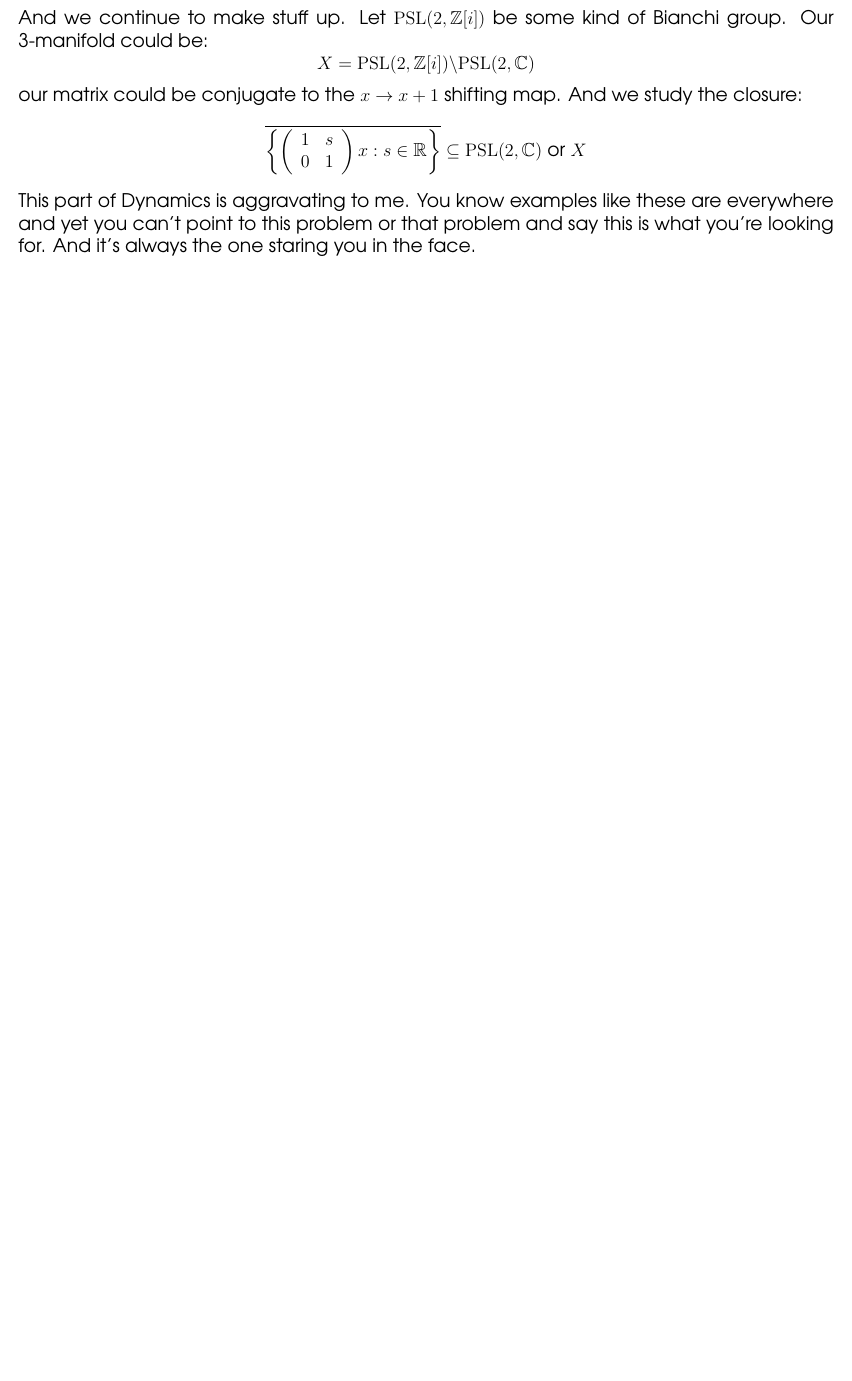
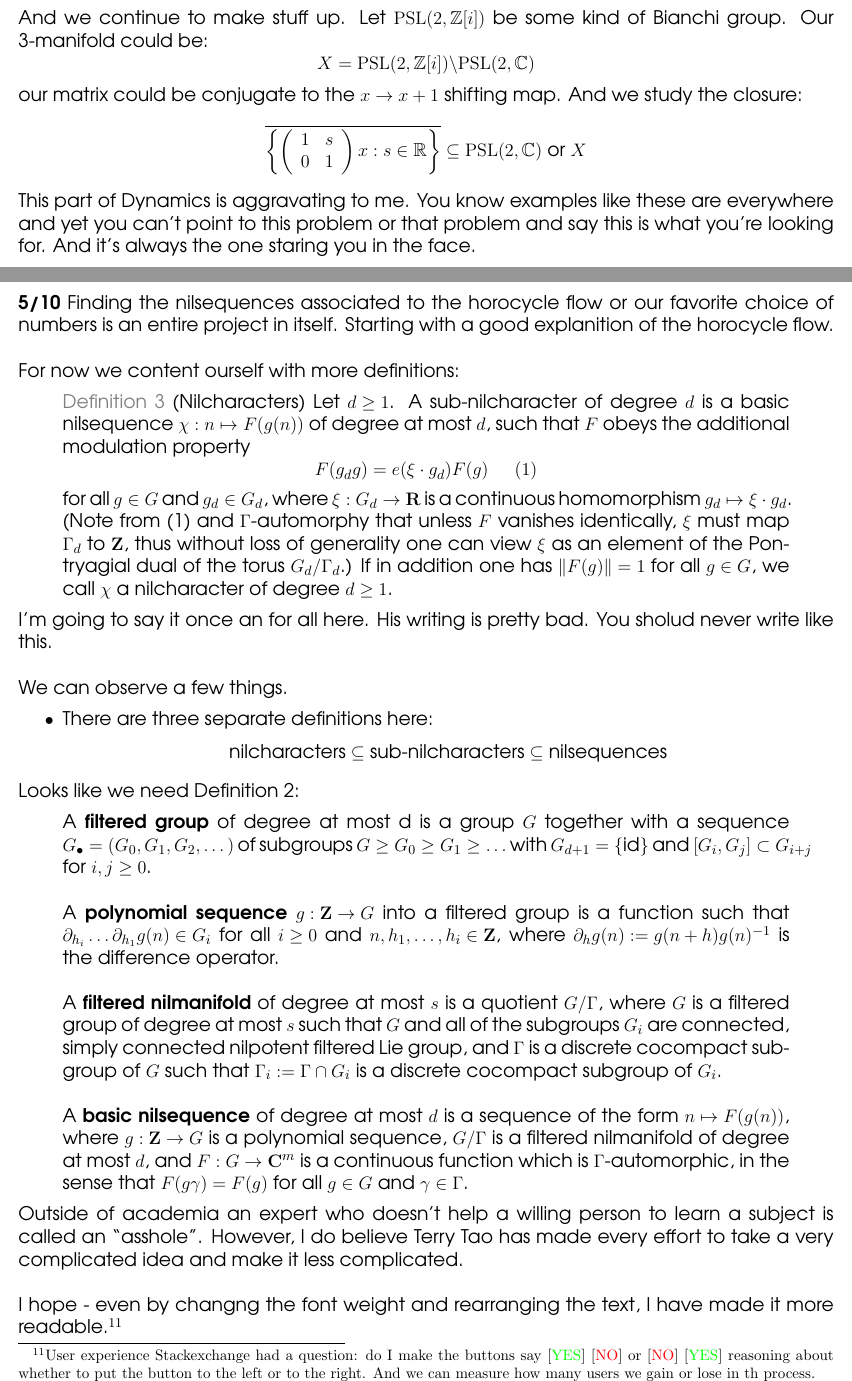
Before and after one commit to mango314/math-blog, a LaTeX document (2017/050117-nilsequences.tex): part of page 18 of 19 before the commit and two parts of pages 18 and 19 of 21 after it, the two joined at a grey line, cut so that both start at the same text, the shorter picture padded with empty space. Compiled offline with pdfLaTeX.

Commit message:
definitions(everyone is lost)

```diff
--- a/2017/050117-nilsequences.tex
+++ b/2017/050117-nilsequences.tex
@@ -764,3 +764,26 @@ This part of Dynamics is aggravating to me.  You know examples like these are ev
 
 \newpage
 
+\noindent \textbf{5/10} Finding the nilsequences associated to the horocycle flow or our favorite choice of numbers is an entire project in itself.  Starting with a good explanition of the horocycle flow. \\ \\
+For now we content ourself with more definitions:
+\begin{quotation}\noindent
+{\color{black!50!white}Definition 3} (Nilcharacters) Let ${d \geq 1}$. A sub-nilcharacter of degree ${d}$ is a basic nilsequence ${\chi: n \mapsto F(g(n))}$ of degree at most ${d}$, such that ${F}$ obeys the additional modulation property
+$$\displaystyle F( g_d g ) = e( \xi \cdot g_d ) F(g) \ \ \ \ \ (1)$$
+for all ${g \in G}$ and ${g_d \in G_d}$, where ${\xi: G_d \rightarrow {\bf R}}$ is a continuous homomorphism ${g_d \mapsto \xi \cdot g_d}$. (Note from (1) and ${\Gamma}$-automorphy that unless ${F}$ vanishes identically, ${\xi}$ must map ${\Gamma_d}$ to ${{\bf Z}}$, thus without loss of generality one can view ${\xi}$ as an element of the Pontryagial dual of the torus ${G_d / \Gamma_d}$.) If in addition one has ${\|F(g)\|=1}$ for all ${g \in G}$, we call ${\chi}$ a nilcharacter of degree ${d \geq 1}$.
+\end{quotation}
+I'm going to say it once an for all here.  His writing is pretty bad.  You sholud never write like this.   \\ \\
+We can observe a few things.
+\begin{itemize}
+\item  There are three separate definitions here:
+$$ \text{nilcharacters} \subseteq \text{sub-nilcharacters} \subseteq \text{nilsequences}$$
+\end{itemize}
+Looks like we need Definition 2:
+\begin{quotation}\noindent A \textbf{filtered group} of degree at most {d} is a group  ${G}$ together with a sequence ${G_\bullet = (G_0,G_1,G_2,\dots)}$ of subgroups ${G \geq G_0 \geq G_1 \geq \dots}$ with ${G_{d+1}=\{\hbox{id}\}}$ and ${[G_i,G_j] \subset G_{i+j}}$ for ${i,j \geq 0}$. \\ \\
+A \textbf{polynomial sequence} ${g: {\bf Z} \rightarrow G}$ into a filtered group is a function such that ${\partial_{h_i} \dots \partial_{h_1} g(n) \in G_i}$ for all ${i \geq 0}$ and ${n,h_1,\dots,h_i \in{\bf Z}}$, where ${\partial_h g(n) := g(n+h) g(n)^{-1}}$ is the difference operator. \\ \\
+A \textbf{filtered nilmanifold} of degree at most ${s}$ is a quotient ${G/\Gamma}$, where ${G}$ is a filtered group of degree at most ${s}$ such that  ${G}$ and all of the subgroups ${G_i}$ are connected, simply connected nilpotent filtered Lie group, and ${\Gamma}$ is a discrete cocompact subgroup of ${G}$ such that ${\Gamma_i := \Gamma \cap G_i}$ is a discrete cocompact subgroup of ${G_i}$. \\ \\
+A \textbf{basic nilsequence} of degree at most ${d}$ is a sequence of the form ${n \mapsto F(g(n))}$, where ${g: {\bf Z} \rightarrow G}$ is a polynomial sequence, ${G/\Gamma}$ is a filtered nilmanifold of degree at most ${d}$, and ${F: G \rightarrow {\bf C}^m}$ is a continuous function which is ${\Gamma}$-automorphic, in the sense that ${F(g \gamma) = F(g)}$ for all ${g \in G}$ and ${\gamma \in \Gamma}$.
+\end{quotation}
+Outside of academia an expert who doesn't help a willing person to learn a subject is called an ``asshole".  However, I do believe Terry Tao has made every effort to take a very complicated idea and make it less complicated. \\ \\
+I hope - even by changng the font weight and rearranging the text, I have made it more readable.\footnote{User experience Stackexchange had a question:  do I make the buttons say [{\color{green}YES}] [{\color{red}NO}] or [{\color{red}NO}] [{\color{green}YES}] reasoning about whether to put the button to the left or to the right.  And we can measure how many users we gain or lose in th process.}
+
+\newpage
```
Also changed, not shown: 2017/050117-nilsequences.pdf, 2017/050117-nilsequences.tex (17 more changed lines).
